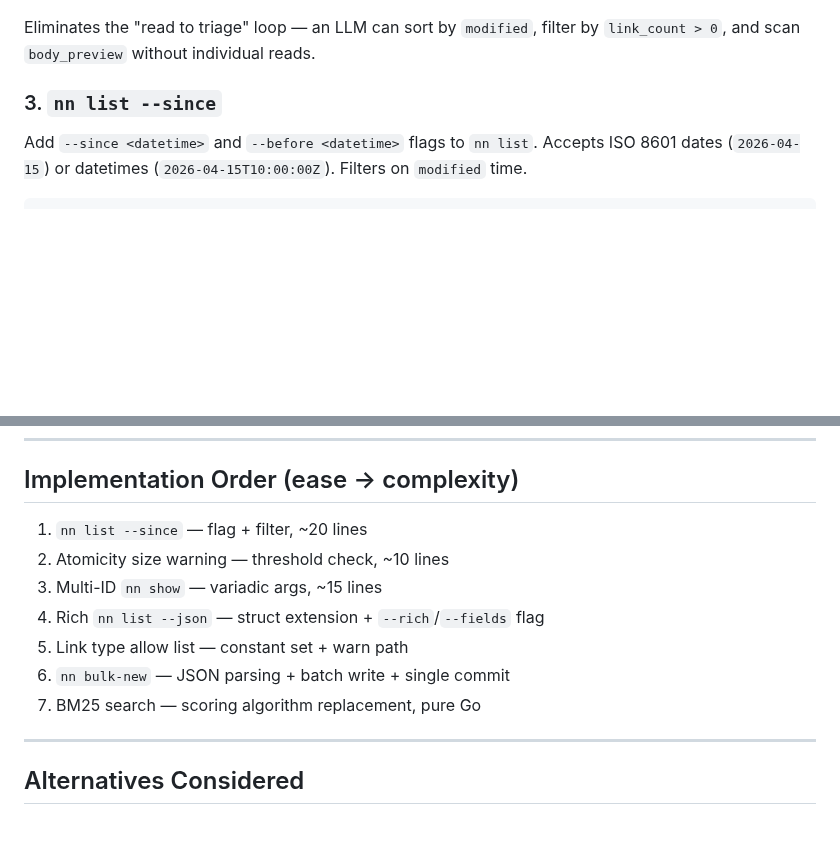
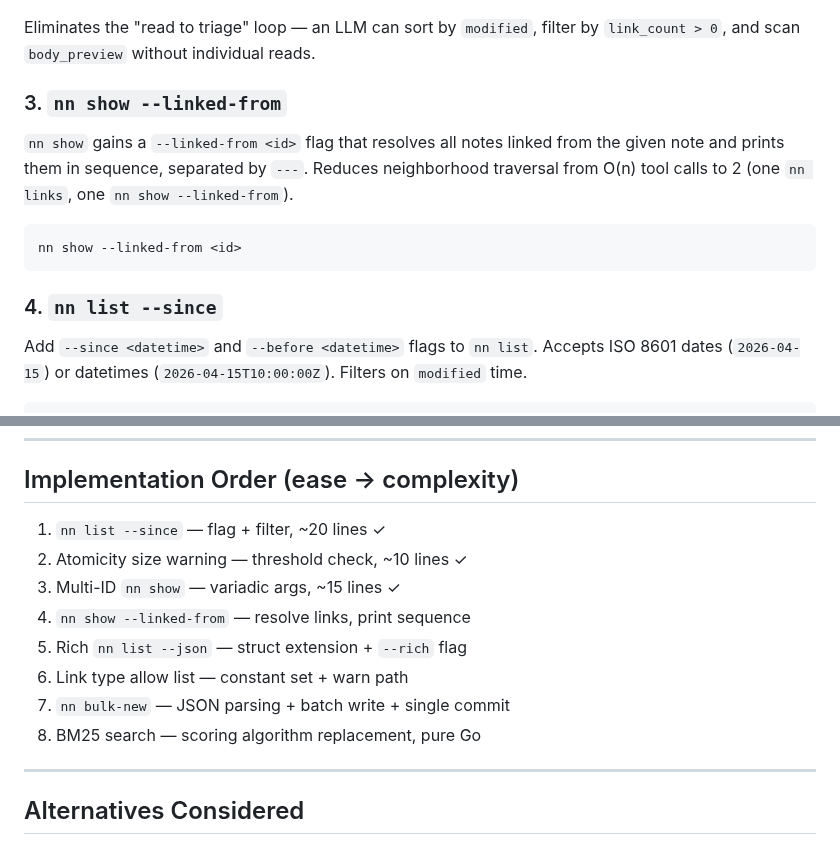
Before and after one commit to jaresty/nn, a Markdown page: docs/adr/0006-llm-agent-ergonomics.md, 2 parts joined by grey strips. Drawn GitHub-style; blank space fills up the shorter version.

Commit message:
docs(adr): add nn show --linked-from to ADR-0006, mark first 3 done

````diff
--- a/docs/adr/0006-llm-agent-ergonomics.md
+++ b/docs/adr/0006-llm-agent-ergonomics.md
@@ -52,7 +52,17 @@ nn list --json --fields id,title,type,modified,link_count,body_preview
 Eliminates the "read to triage" loop — an LLM can sort by `modified`, filter by
 `link_count > 0`, and scan `body_preview` without individual reads.
 
-### 3. `nn list --since`
+### 3. `nn show --linked-from`
+
+`nn show` gains a `--linked-from <id>` flag that resolves all notes linked from the given
+note and prints them in sequence, separated by `---`. Reduces neighborhood traversal from
+O(n) tool calls to 2 (one `nn links`, one `nn show --linked-from`).
+
+```
+nn show --linked-from <id>
+```
+
+### 4. `nn list --since`
 
 Add `--since <datetime>` and `--before <datetime>` flags to `nn list`. Accepts ISO 8601
 dates (`2026-04-15`) or datetimes (`2026-04-15T10:00:00Z`). Filters on `modified` time.
@@ -109,13 +119,14 @@ The threshold is a constant in `internal/note`; no config required.
 
 ## Implementation Order (ease → complexity)
 
-1. `nn list --since` — flag + filter, ~20 lines
-2. Atomicity size warning — threshold check, ~10 lines
-3. Multi-ID `nn show` — variadic args, ~15 lines
-4. Rich `nn list --json` — struct extension + `--rich`/`--fields` flag
-5. Link type allow list — constant set + warn path
-6. `nn bulk-new` — JSON parsing + batch write + single commit
-7. BM25 search — scoring algorithm replacement, pure Go
+1. `nn list --since` — flag + filter, ~20 lines ✓
+2. Atomicity size warning — threshold check, ~10 lines ✓
+3. Multi-ID `nn show` — variadic args, ~15 lines ✓
+4. `nn show --linked-from` — resolve links, print sequence
+5. Rich `nn list --json` — struct extension + `--rich` flag
+6. Link type allow list — constant set + warn path
+7. `nn bulk-new` — JSON parsing + batch write + single commit
+8. BM25 search — scoring algorithm replacement, pure Go
 
 ---
 
````
